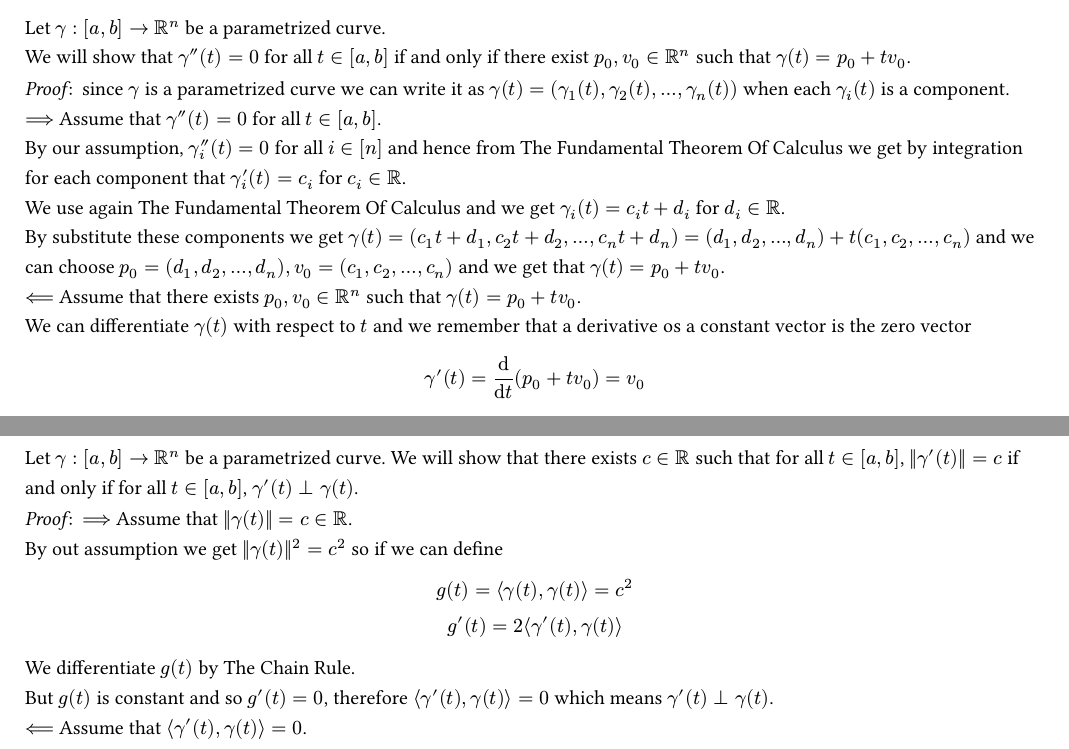
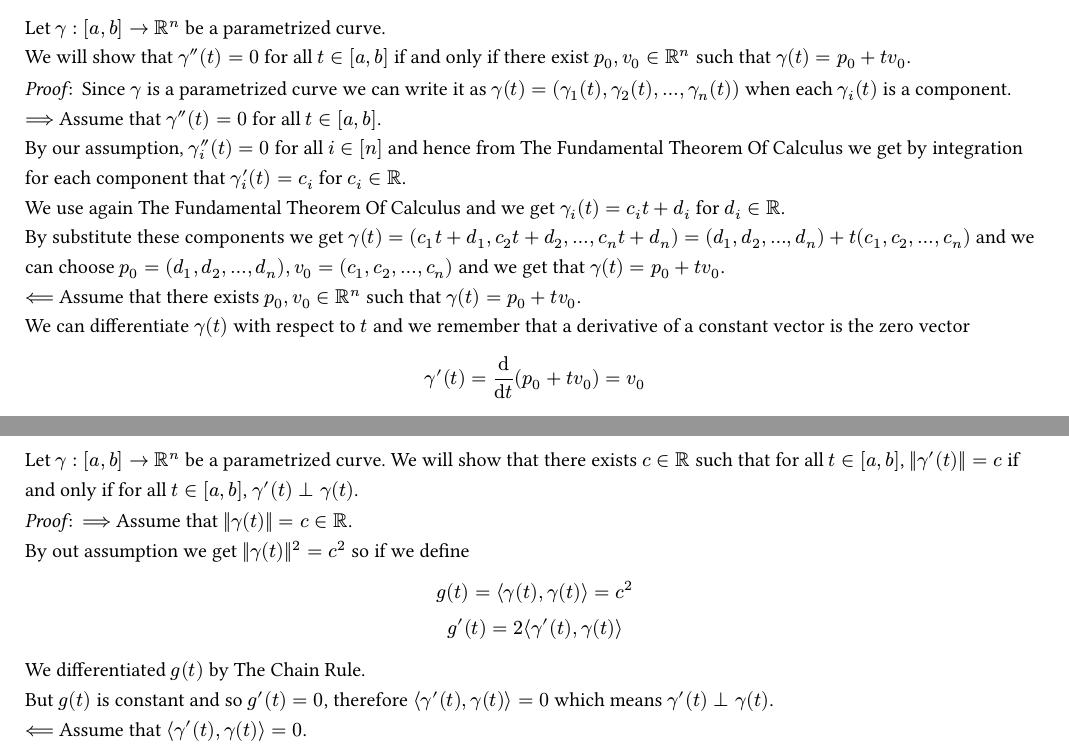
Before and after one commit to noait2612/university, a Typst document (Year 3/Analysis on Manifolds/Assignments/ex01.typ): two parts of pages 2 and 3 of 7, joined at a grey line, cut so that both start at the same text. The pictures show the PDF file Year 3/Analysis on Manifolds/Assignments/bin/ex01.pdf that the author committed with the source.

Commit message:
typo fixes for mainfolds

```diff
--- a/Year 3/Analysis on Manifolds/Assignments/ex01.typ
+++ b/Year 3/Analysis on Manifolds/Assignments/ex01.typ
@@ -13,13 +13,14 @@
 Let $gamma : [a,b] arrow RR^n$ be a parametrized curve.\
 We will show that $gamma''(t) = 0$ for all $t in [a,b]$ if and only if there exist $p_0, v_0 in RR^n$ such that $gamma(t)=p_0 + t v_0$.
 
-#proof[ since $gamma$ is a parametrized curve we can write it as $gamma(t) = (gamma_1 (t), gamma_2 (t), dots.h, gamma_n (t))$ when each $gamma_i (t)$ is a component.\
+#proof[
+  Since $gamma$ is a parametrized curve we can write it as $gamma(t) = (gamma_1 (t), gamma_2 (t), dots.h, gamma_n (t))$ when each $gamma_i (t)$ is a component.\
   $==>$ Assume that $gamma''(t) = 0$ for all $t in [a,b]$.\
   By our assumption, $gamma''_i (t) = 0$ for all $i in [n]$ and hence from The Fundamental Theorem Of Calculus we get by integration for each component that $gamma'_i (t) = c_i$ for $c_i in RR$.\
   We use again The Fundamental Theorem Of Calculus and we get $gamma_i (t) = c_i t + d_i$ for $d_i in RR$.\
   By substitute these components we get $gamma (t)= (c_1 t + d_1, c_2 t + d_2, dots.h, c_n t + d_n) = (d_1, d_2, dots.h, d_n) + t(c_1, c_2, dots.h, c_n)$ and we can choose $p_0 = (d_1, d_2, dots.h, d_n), v_0 = (c_1, c_2, dots.h, c_n)$ and we get that $gamma(t) = p_0 + t v_0$.\
   $<==$ Assume that there exists $p_0, v_0 in RR^n$ such that $gamma(t)=p_0 + t v_0$.\
-  We can differentiate $gamma(t)$ with respect to $t$ and we remember that a derivative os a constant vector is the zero vector
+  We can differentiate $gamma(t)$ with respect to $t$ and we remember that a derivative of a constant vector is the zero vector
   $ gamma'(t) = dif/(dif t) (p_0 + t v_0) = v_0 $
   Since $v_0$ is a constant vector we can differentiate again and we will get that $ gamma'' (t) = dif/(dif t) (v_0) = 0 $
   And that is true for all $t in [a,b]$.
@@ -52,12 +53,12 @@ Let $gamma : [a,b] arrow RR^n$ be a parametrized curve. We will show that there
 
 #proof[
   $==>$ Assume that $norm(gamma(t))=c in RR$.\
-  By out assumption we get $norm(gamma(t))^2 = c^2$ so if we can define
+  By out assumption we get $norm(gamma(t))^2 = c^2$ so if we define
   $
     g(t)=chevron.l gamma(t), gamma(t) chevron.r = c^2 \
     g'(t) = 2 chevron.l gamma'(t), gamma(t) chevron.r
   $
-  We differentiate $g(t)$ by The Chain Rule.\
+  We differentiated $g(t)$ by The Chain Rule.\
   But $g(t)$ is constant and so $g'(t) = 0$, therefore $chevron.l gamma'(t), gamma(t) chevron.r = 0$ which means $gamma'(t) perp gamma(t)$.\
   $<==$ Assume that $chevron.l gamma'(t), gamma(t) chevron.r = 0$.\
   From The Fundamental Theorem Of Calculus we can define
```
Also changed, not shown: Year 3/Analysis on Manifolds/Assignments/bin/ex01.pdf, Year 3/Analysis on Manifolds/Assignments/ex01.typ (5 more changed lines).
